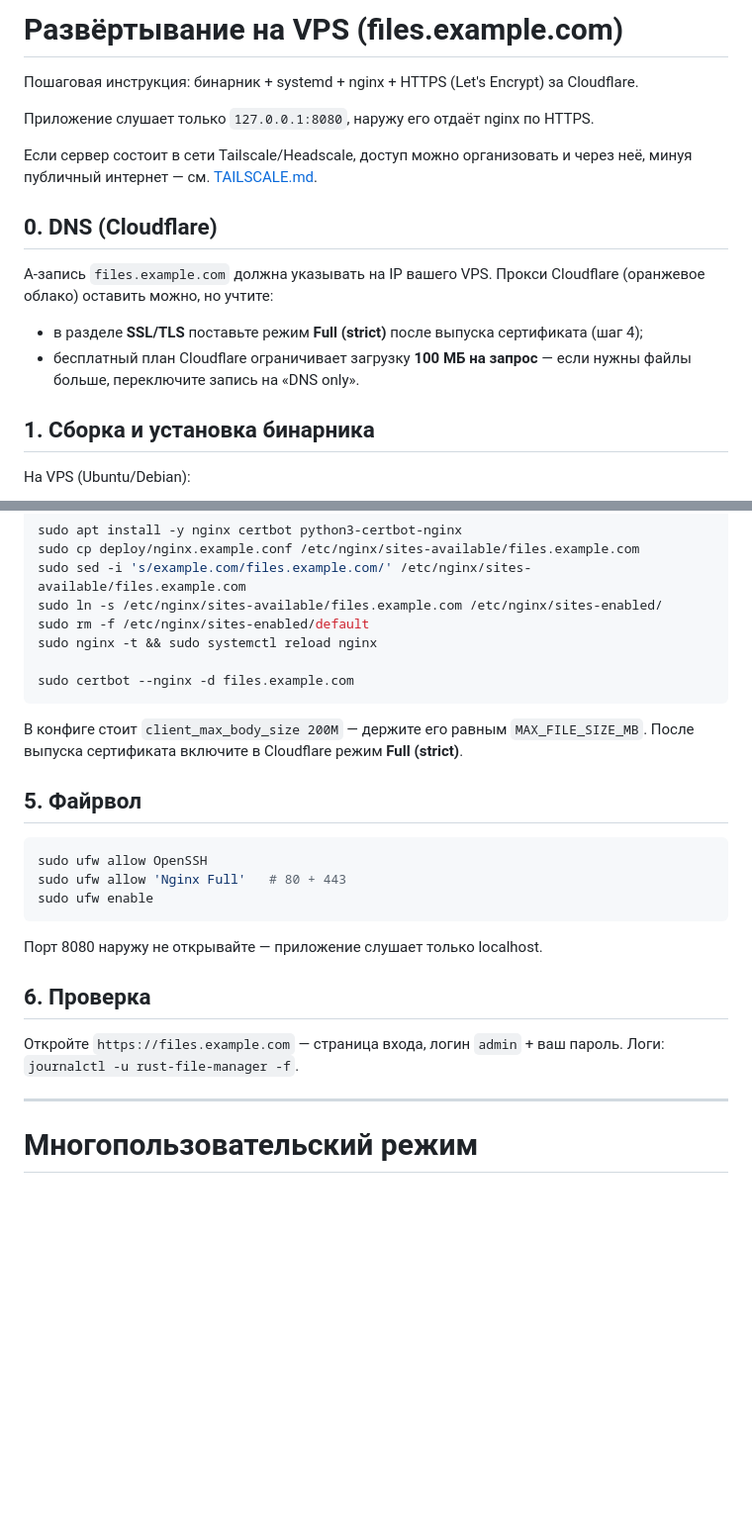
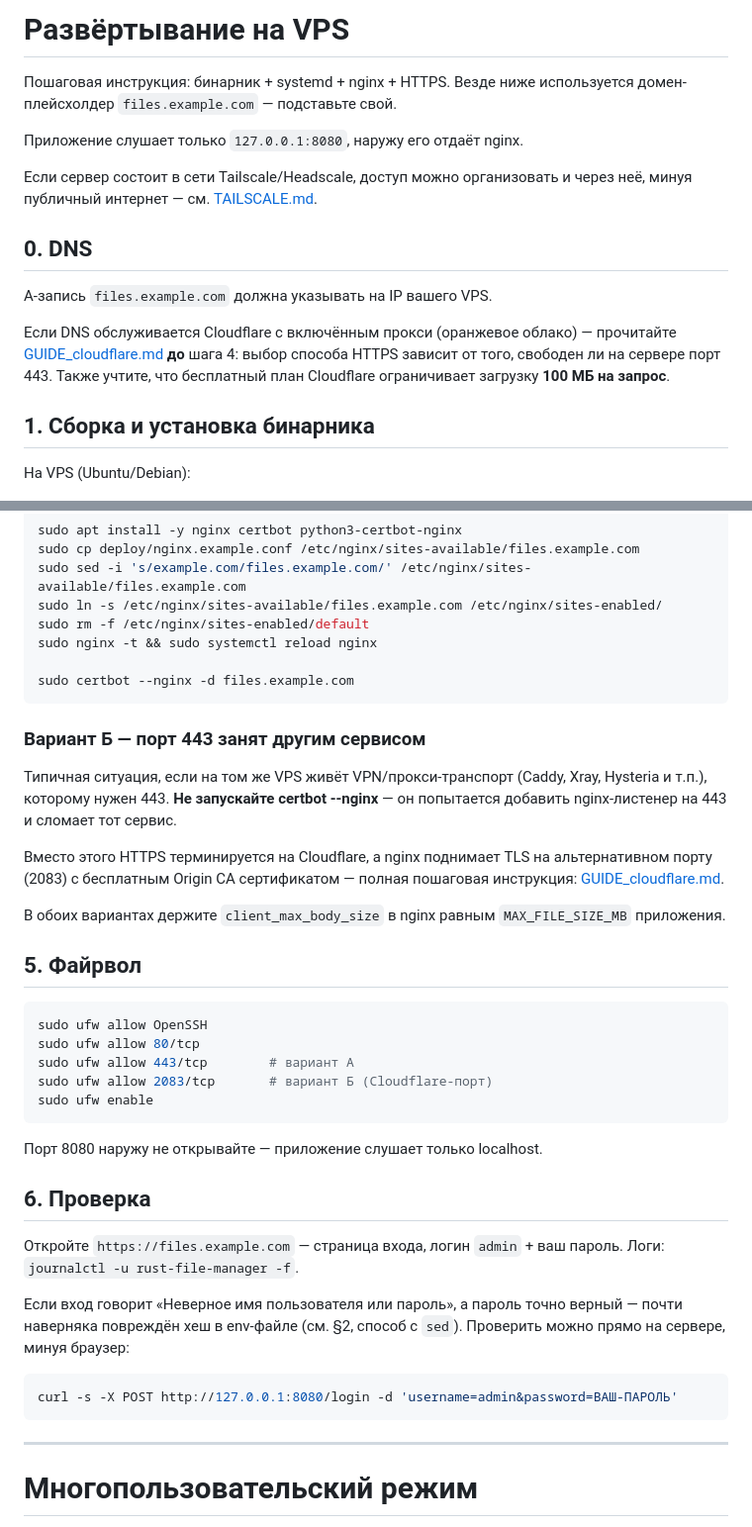
Before and after one commit to kureinmaxim/rust-file-manager, a Markdown page: DEPLOY.md, 2 parts joined by grey strips. Shown at 99% size. GitHub-like rendering; blank space fills up the shorter version.

````diff
--- a/DEPLOY.md
+++ b/DEPLOY.md
@@ -1,20 +1,21 @@
-# Развёртывание на VPS (files.example.com)
+# Развёртывание на VPS
 
-Пошаговая инструкция: бинарник + systemd + nginx + HTTPS (Let's Encrypt) за Cloudflare.
+Пошаговая инструкция: бинарник + systemd + nginx + HTTPS. Везде ниже
+используется домен-плейсхолдер `files.example.com` — подставьте свой.
 
-Приложение слушает только `127.0.0.1:8080`, наружу его отдаёт nginx по HTTPS.
+Приложение слушает только `127.0.0.1:8080`, наружу его отдаёт nginx.
 
 Если сервер состоит в сети Tailscale/Headscale, доступ можно организовать и
 через неё, минуя публичный интернет — см. [TAILSCALE.md](TAILSCALE.md).
 
-## 0. DNS (Cloudflare)
+## 0. DNS
 
-A-запись `files.example.com` должна указывать на IP вашего VPS. Прокси Cloudflare
-(оранжевое облако) оставить можно, но учтите:
+A-запись `files.example.com` должна указывать на IP вашего VPS.
 
-- в разделе **SSL/TLS** поставьте режим **Full (strict)** после выпуска сертификата (шаг 4);
-- бесплатный план Cloudflare ограничивает загрузку **100 МБ на запрос** — если
-  нужны файлы больше, переключите запись на «DNS only».
+Если DNS обслуживается Cloudflare с включённым прокси (оранжевое облако) —
+прочитайте [GUIDE_cloudflare.md](GUIDE_cloudflare.md) **до** шага 4: выбор
+способа HTTPS зависит от того, свободен ли на сервере порт 443. Также учтите,
+что бесплатный план Cloudflare ограничивает загрузку **100 МБ на запрос**.
 
 ## 1. Сборка и установка бинарника
 
@@ -100,15 +126,26 @@ sudo nginx -t && sudo systemctl reload nginx
 sudo certbot --nginx -d files.example.com
 ```
 
-В конфиге стоит `client_max_body_size 200M` — держите его равным
-`MAX_FILE_SIZE_MB`. После выпуска сертификата включите в Cloudflare режим
-**Full (strict)**.
+### Вариант Б — порт 443 занят другим сервисом
+
+Типичная ситуация, если на том же VPS живёт VPN/прокси-транспорт (Caddy,
+Xray, Hysteria и т.п.), которому нужен 443. **Не запускайте certbot --nginx** —
+он попытается добавить nginx-листенер на 443 и сломает тот сервис.
+
+Вместо этого HTTPS терминируется на Cloudflare, а nginx поднимает TLS на
+альтернативном порту (2083) с бесплатным Origin CA сертификатом — полная
+пошаговая инструкция: [GUIDE_cloudflare.md](GUIDE_cloudflare.md).
+
+В обоих вариантах держите `client_max_body_size` в nginx равным
+`MAX_FILE_SIZE_MB` приложения.
 
 ## 5. Файрвол
 
 ```bash
 sudo ufw allow OpenSSH
-sudo ufw allow 'Nginx Full'   # 80 + 443
+sudo ufw allow 80/tcp
+sudo ufw allow 443/tcp        # вариант А
+sudo ufw allow 2083/tcp       # вариант Б (Cloudflare-порт)
 sudo ufw enable
 ```
 
@@ -116,8 +153,16 @@ sudo ufw enable
 
 ## 6. Проверка
 
-Откройте `https://files.example.com` — страница входа, логин `admin` + ваш пароль.
-Логи: `journalctl -u rust-file-manager -f`.
+Откройте `https://files.example.com` — страница входа, логин `admin` + ваш
+пароль. Логи: `journalctl -u rust-file-manager -f`.
+
+Если вход говорит «Неверное имя пользователя или пароль», а пароль точно
+верный — почти наверняка повреждён хеш в env-файле (см. §2, способ с `sed`).
+Проверить можно прямо на сервере, минуя браузер:
+
+```bash
+curl -s -X POST http://127.0.0.1:8080/login -d 'username=admin&password=ВАШ-ПАРОЛЬ'
+```
 
 ---
 
````
Also changed, not shown: other parts of DEPLOY.md (+28 -3 lines), GUIDE_cloudflare.md (added, +166 -0 lines), TAILSCALE.md (+2 -2 lines).
